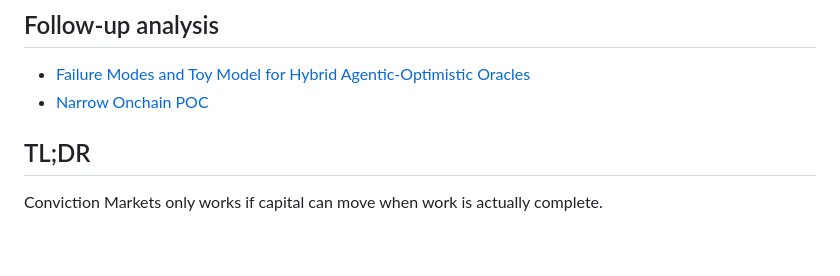
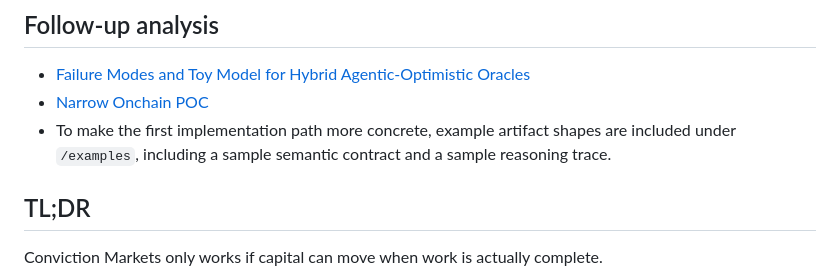
Before and after one commit to vishal10menon/conviction-hybrid-oracle-proposal, a Markdown page: README.md, the part around the change. Rendered like a GitHub page; blank space fills up the shorter version.

```diff
--- a/README.md
+++ b/README.md
@@ -9,6 +9,8 @@
 
 - [Failure Modes and Toy Model for Hybrid Agentic-Optimistic Oracles](./failure-modes-and-toy-model.md)
 - [Narrow Onchain POC](./narrow-poc.md)
+- To make the first implementation path more concrete, example artifact shapes are included under `/examples`, including a sample semantic contract and a sample reasoning trace.
+
 
 ## TL;DR
 
```
